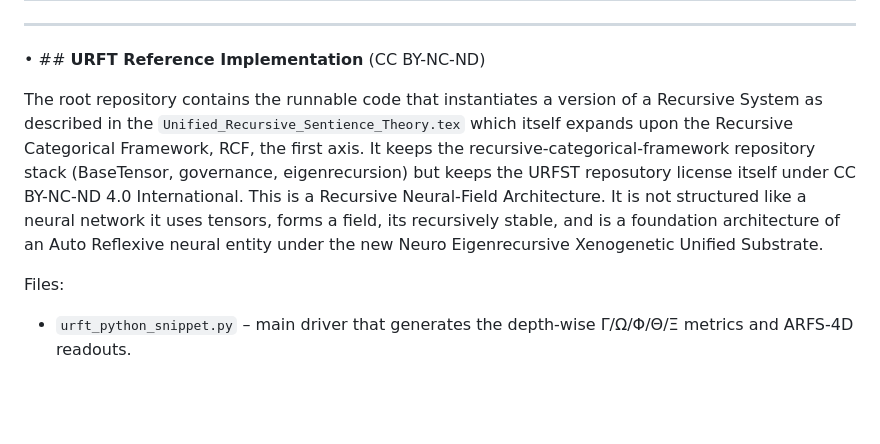
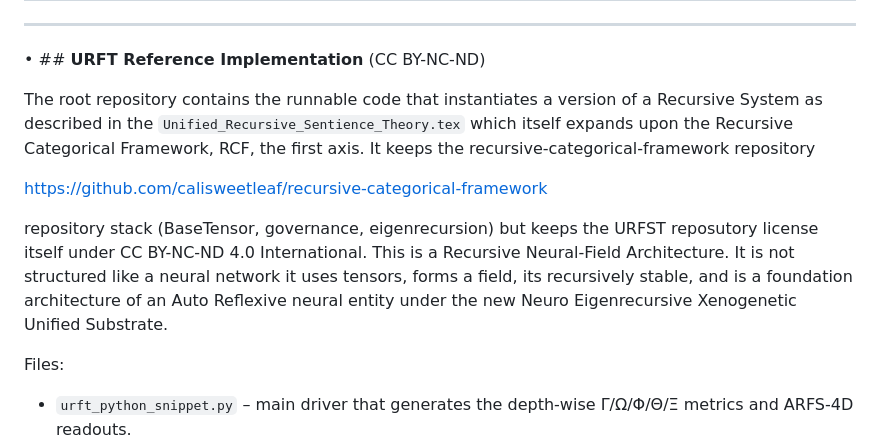
Before and after one commit to calisweetleaf/URFST, a Markdown page: README.md, the part around the change. GitHub-like rendering; blank space fills up the shorter version.

```diff
--- a/README.md
+++ b/README.md
@@ -31,7 +31,11 @@ The repo is structured as provenance-first: every artifact is cryptographically
 
 • ## **URFT Reference Implementation** (CC BY-NC-ND)
 
-  The root repository contains the runnable code that instantiates a version of a Recursive System as described in the `Unified_Recursive_Sentience_Theory.tex` which itself expands upon the Recursive Categorical Framework, RCF, the first axis. It keeps the recursive-categorical-framework repository stack (BaseTensor, governance, eigenrecursion) but keeps the URFST reposutory license itself under CC BY-NC-ND 4.0 International. This is a Recursive Neural-Field Architecture. It is not structured like a neural network it uses tensors, forms a field, its recursively stable, and is a foundation architecture of an Auto Reflexive neural entity under the new Neuro Eigenrecursive Xenogenetic Unified Substrate.
+  The root repository contains the runnable code that instantiates a version of a Recursive System as described in the `Unified_Recursive_Sentience_Theory.tex` which itself expands upon the Recursive Categorical Framework, RCF, the first axis. It keeps the recursive-categorical-framework repository
+
+<https://github.com/calisweetleaf/recursive-categorical-framework>
+
+repository stack (BaseTensor, governance, eigenrecursion) but keeps the URFST reposutory license itself under CC BY-NC-ND 4.0 International. This is a Recursive Neural-Field Architecture. It is not structured like a neural network it uses tensors, forms a field, its recursively stable, and is a foundation architecture of an Auto Reflexive neural entity under the new Neuro Eigenrecursive Xenogenetic Unified Substrate.
 
   Files:
 
```
